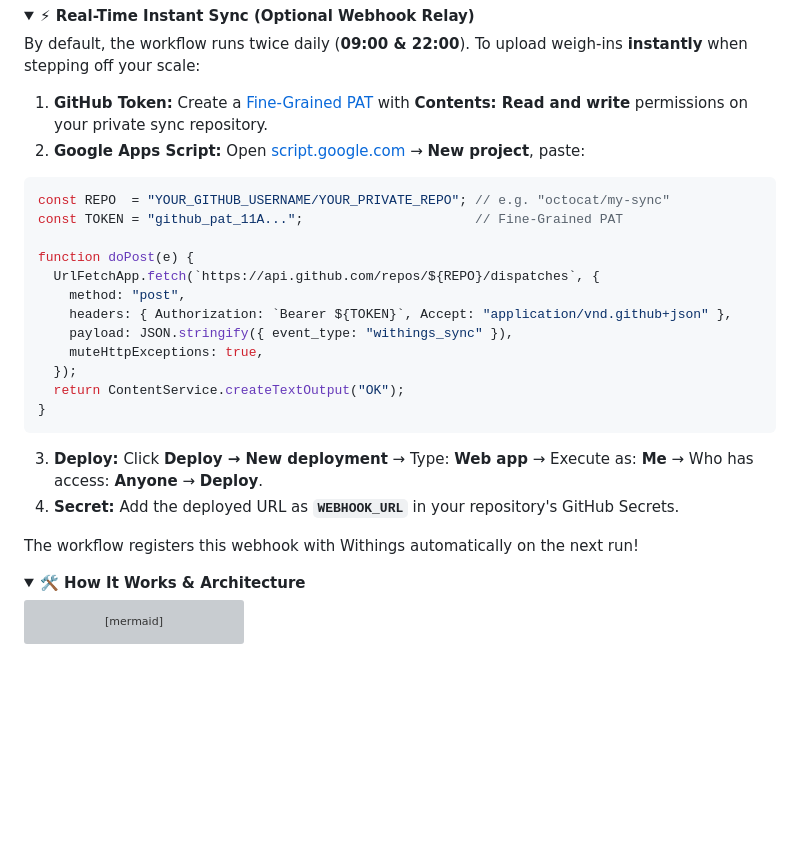
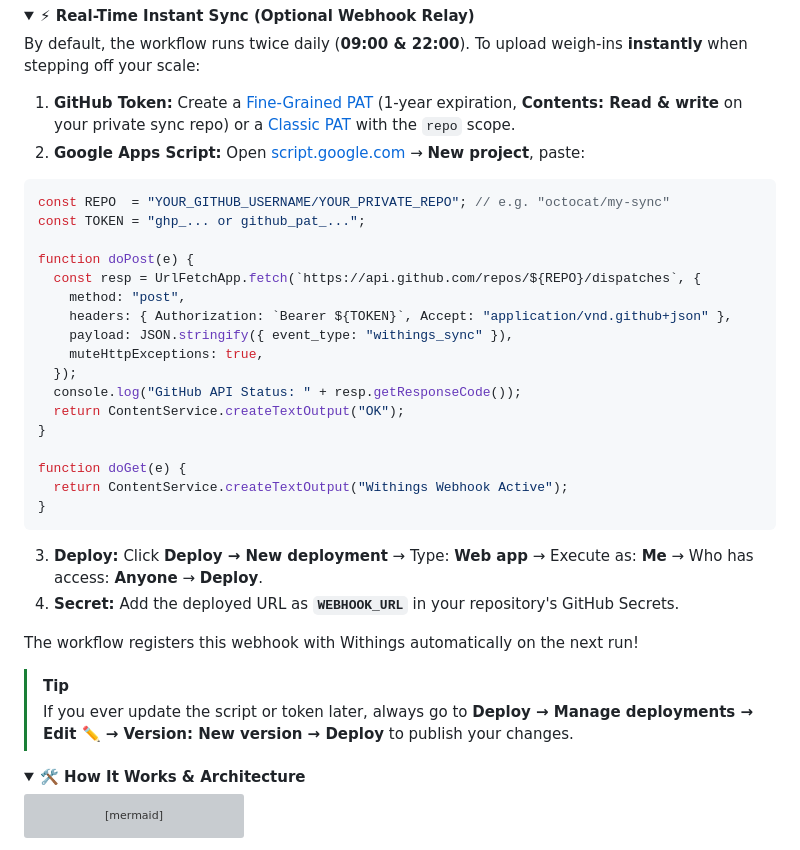
Before and after one commit to actions-marketplace-validations/ploa33_sync-withings2garmin, a Markdown page: README.md, the part around the change. GitHub-like rendering; folded sections open; blank space fills up the shorter version; grey boxes are pictures that could not be loaded.

Commit message:
docs: clarify instant sync webhook setup, token scopes, and Apps Script deployment

````diff
--- a/README.md
+++ b/README.md
@@ -74,21 +74,26 @@ If your Garmin account has two-factor authentication enabled:
 
 By default, the workflow runs twice daily (**09:00 & 22:00**). To upload weigh-ins **instantly** when stepping off your scale:
 
-1. **GitHub Token:** Create a [Fine-Grained PAT](https://github.com/settings/personal-access-tokens/new) with **Contents: Read and write** permissions on your private sync repository.
+1. **GitHub Token:** Create a [Fine-Grained PAT](https://github.com/settings/personal-access-tokens/new) (1-year expiration, **Contents: Read & write** on your private sync repo) or a [Classic PAT](https://github.com/settings/tokens/new) with the `repo` scope.
 2. **Google Apps Script:** Open [script.google.com](https://script.google.com/) → **New project**, paste:
 
 ```javascript
 const REPO  = "YOUR_GITHUB_USERNAME/YOUR_PRIVATE_REPO"; // e.g. "octocat/my-sync"
-const TOKEN = "github_pat_11A...";                      // Fine-Grained PAT
+const TOKEN = "ghp_... or github_pat_...";
 
 function doPost(e) {
-  UrlFetchApp.fetch(`https://api.github.com/repos/${REPO}/dispatches`, {
+  const resp = UrlFetchApp.fetch(`https://api.github.com/repos/${REPO}/dispatches`, {
     method: "post",
     headers: { Authorization: `Bearer ${TOKEN}`, Accept: "application/vnd.github+json" },
     payload: JSON.stringify({ event_type: "withings_sync" }),
     muteHttpExceptions: true,
   });
+  console.log("GitHub API Status: " + resp.getResponseCode());
   return ContentService.createTextOutput("OK");
+}
+
+function doGet(e) {
+  return ContentService.createTextOutput("Withings Webhook Active");
 }
 ```
 
@@ -96,6 +101,9 @@ function doPost(e) {
 4. **Secret:** Add the deployed URL as **`WEBHOOK_URL`** in your repository's GitHub Secrets.
 
 The workflow registers this webhook with Withings automatically on the next run!
+
+> [!TIP]
+> If you ever update the script or token later, always go to **Deploy → Manage deployments → Edit ✏️ → Version: New version → Deploy** to publish your changes.
 
 </details>
 
````
